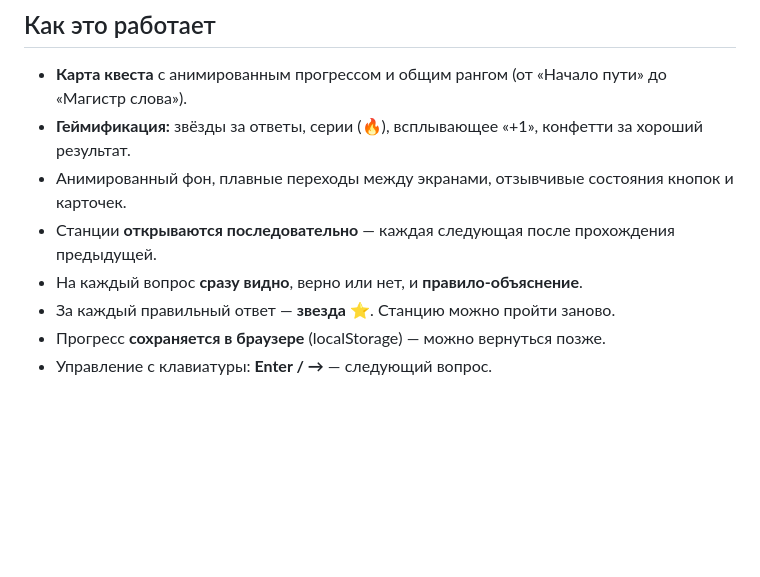
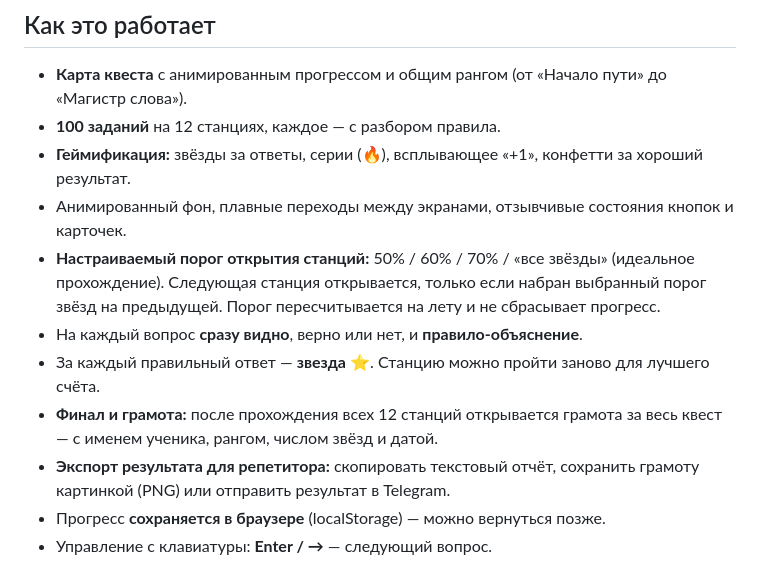
Before and after one commit to andreycoderr/russian-quest-10, a Markdown page: README.md, the part around the change. GitHub-like rendering; blank space fills up the shorter version.

Commit message:
docs: описать настраиваемый порог, грамоту и экспорт результата
Co-Authored-By: Claude Opus 4.8 (1M context) <noreply@anthropic.com>

```diff
--- a/README.md
+++ b/README.md
@@ -28,11 +28,18 @@
 ## Как это работает
 
 - **Карта квеста** с анимированным прогрессом и общим рангом (от «Начало пути» до «Магистр слова»).
+- **100 заданий** на 12 станциях, каждое — с разбором правила.
 - **Геймификация:** звёзды за ответы, серии (🔥), всплывающее «+1», конфетти за хороший результат.
 - Анимированный фон, плавные переходы между экранами, отзывчивые состояния кнопок и карточек.
-- Станции **открываются последовательно** — каждая следующая после прохождения предыдущей.
+- **Настраиваемый порог открытия станций:** 50% / 60% / 70% / «все звёзды» (идеальное
+  прохождение). Следующая станция открывается, только если набран выбранный порог звёзд
+  на предыдущей. Порог пересчитывается на лету и не сбрасывает прогресс.
 - На каждый вопрос **сразу видно**, верно или нет, и **правило-объяснение**.
-- За каждый правильный ответ — **звезда** ⭐. Станцию можно пройти заново.
+- За каждый правильный ответ — **звезда** ⭐. Станцию можно пройти заново для лучшего счёта.
+- **Финал и грамота:** после прохождения всех 12 станций открывается грамота за весь квест —
+  с именем ученика, рангом, числом звёзд и датой.
+- **Экспорт результата для репетитора:** скопировать текстовый отчёт, сохранить грамоту
+  картинкой (PNG) или отправить результат в Telegram.
 - Прогресс **сохраняется в браузере** (localStorage) — можно вернуться позже.
 - Управление с клавиатуры: **Enter / →** — следующий вопрос.
 
```
